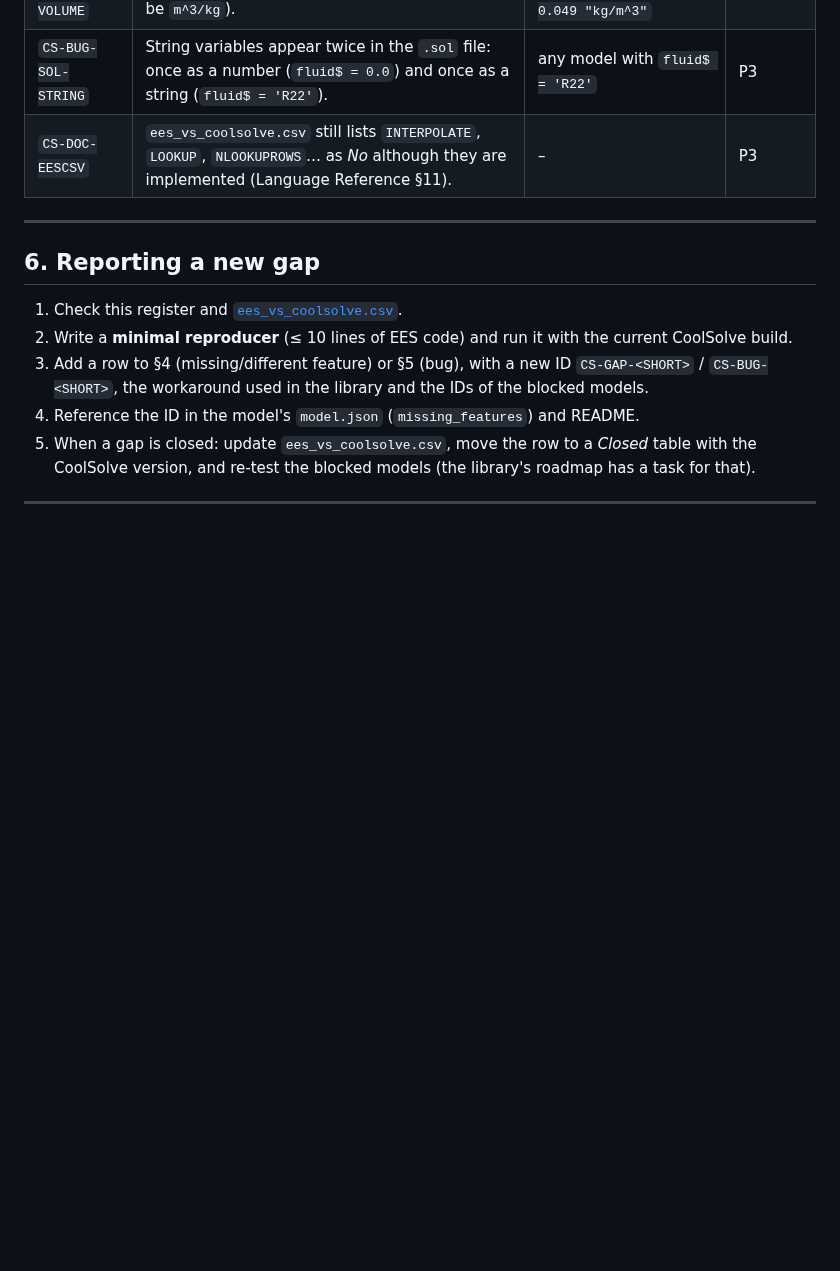
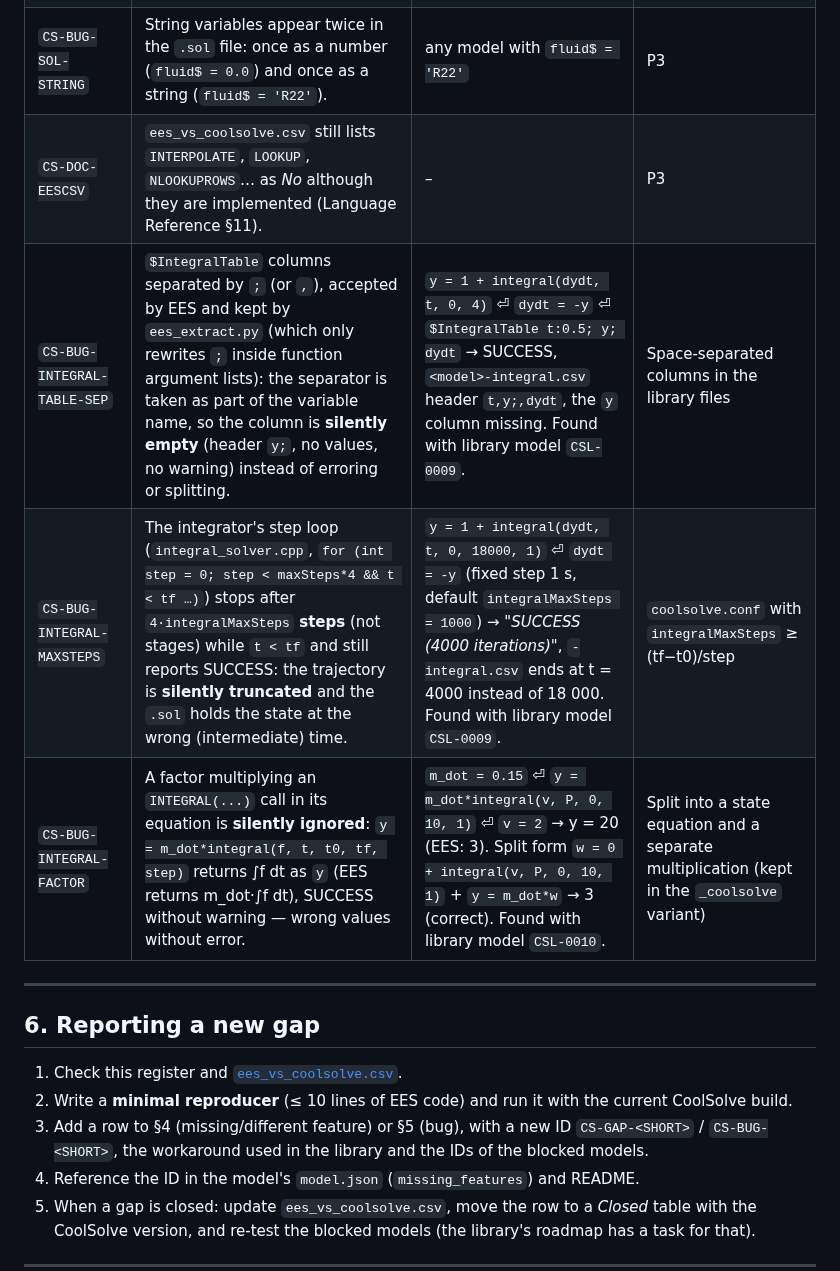
Before and after one commit to CoolProp/CoolSolve, a Markdown page: docs/model_library_support.md, the part around one of its changes. Rendered like a GitHub page; blank space fills up the shorter version.

Commit message:
docs: register entries found while importing library models (IF5, INTEGRAL limits/table/maxsteps/factor)
Co-Authored-By: Claude Opus 5.5 <noreply@anthropic.com>

```diff
--- a/docs/model_library_support.md
+++ b/docs/model_library_support.md
@@ -239,6 +241,9 @@ convenience. Update the *Blocked models* column when you mark a model blocked.
 | `CS-BUG-UNIT-VOLUME` | Unit inference labels specific volumes from `VOLUME(...)` as `kg/m^3` in the `.sol` file (should be `m^3/kg`). | `v = VOLUME('R22', T=8, P=5E5)` → `v = 0.049 "kg/m^3"` | P3 |
 | `CS-BUG-SOL-STRING` | String variables appear twice in the `.sol` file: once as a number (`fluid$ = 0.0`) and once as a string (`fluid$ = 'R22'`). | any model with `fluid$ = 'R22'` | P3 |
 | `CS-DOC-EESCSV` | `ees_vs_coolsolve.csv` still lists `INTERPOLATE`, `LOOKUP`, `NLOOKUPROWS`… as *No* although they are implemented (Language Reference §11). | – | P3 |
+| `CS-BUG-INTEGRAL-TABLE-SEP` | `$IntegralTable` columns separated by `;` (or `,`), accepted by EES and kept by `ees_extract.py` (which only rewrites `;` inside function argument lists): the separator is taken as part of the variable name, so the column is **silently empty** (header `y;`, no values, no warning) instead of erroring or splitting. | `y = 1 + integral(dydt, t, 0, 4)` ⏎ `dydt = -y` ⏎ `$IntegralTable t:0.5; y; dydt` → SUCCESS, `<model>-integral.csv` header `t,y;,dydt`, the `y` column missing. Found with library model `CSL-0009`. | Space-separated columns in the library files | P1 |
+| `CS-BUG-INTEGRAL-MAXSTEPS` | The integrator's step loop (`integral_solver.cpp`, `for (int step = 0; step < maxSteps*4 && t < tf …)`) stops after `4·integralMaxSteps` **steps** (not stages) while `t < tf` and still reports SUCCESS: the trajectory is **silently truncated** and the `.sol` holds the state at the wrong (intermediate) time. | `y = 1 + integral(dydt, t, 0, 18000, 1)` ⏎ `dydt = -y` (fixed step 1 s, default `integralMaxSteps = 1000`) → *"SUCCESS (4000 iterations)"*, `-integral.csv` ends at t = 4000 instead of 18 000. Found with library model `CSL-0009`. | `coolsolve.conf` with `integralMaxSteps` ≥ (tf−t0)/step | P1 |
+| `CS-BUG-INTEGRAL-FACTOR` | A factor multiplying an `INTEGRAL(...)` call in its equation is **silently ignored**: `y = m_dot*integral(f, t, t0, tf, step)` returns ∫f dt as `y` (EES returns m_dot·∫f dt), SUCCESS without warning — wrong values without error. | `m_dot = 0.15` ⏎ `y = m_dot*integral(v, P, 0, 10, 1)` ⏎ `v = 2` → y = 20 (EES: 3). Split form `w = 0 + integral(v, P, 0, 10, 1)` + `y = m_dot*w` → 3 (correct). Found with library model `CSL-0010`. | Split into a state equation and a separate multiplication (kept in the `_coolsolve` variant) | P1 |
 
 ---
 
```
Also changed, not shown: other parts of docs/model_library_support.md (+2 -0 lines).
